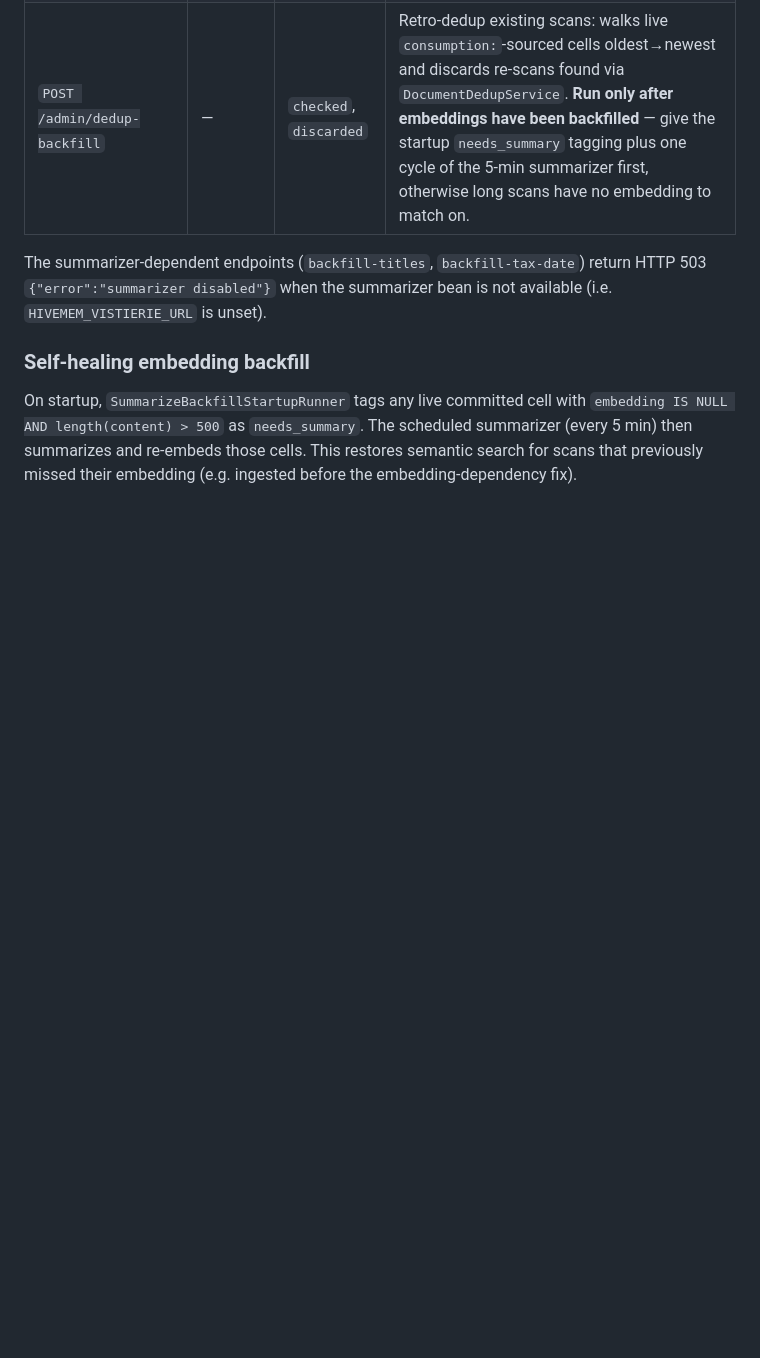
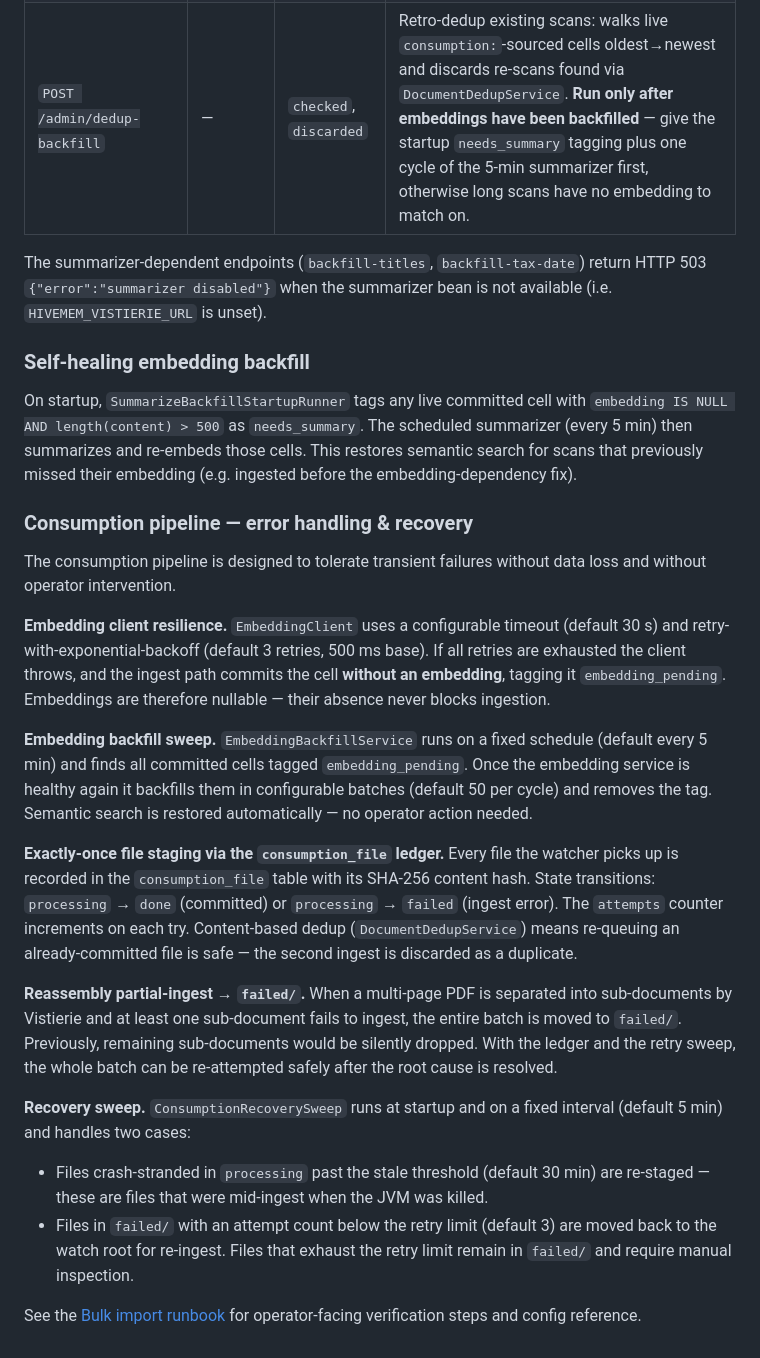
Before and after one commit to ufelmann/HiveMem, a Markdown page: documentation/architecture.md, the part around one of its changes. Rendered like a GitHub page; blank space fills up the shorter version.

Commit message:
docs: consumption recovery, embedding retry/backfill, bulk-import runbook

```diff
--- a/documentation/architecture.md
+++ b/documentation/architecture.md
@@ -386,3 +393,22 @@ The summarizer-dependent endpoints (`backfill-titles`, `backfill-tax-date`) retu
 ### Self-healing embedding backfill
 
 On startup, `SummarizeBackfillStartupRunner` tags any live committed cell with `embedding IS NULL AND length(content) > 500` as `needs_summary`. The scheduled summarizer (every 5 min) then summarizes and re-embeds those cells. This restores semantic search for scans that previously missed their embedding (e.g. ingested before the embedding-dependency fix).
+
+### Consumption pipeline — error handling & recovery
+
+The consumption pipeline is designed to tolerate transient failures without data loss and without operator intervention.
+
+**Embedding client resilience.** `EmbeddingClient` uses a configurable timeout (default 30 s) and retry-with-exponential-backoff (default 3 retries, 500 ms base). If all retries are exhausted the client throws, and the ingest path commits the cell **without an embedding**, tagging it `embedding_pending`. Embeddings are therefore nullable — their absence never blocks ingestion.
+
+**Embedding backfill sweep.** `EmbeddingBackfillService` runs on a fixed schedule (default every 5 min) and finds all committed cells tagged `embedding_pending`. Once the embedding service is healthy again it backfills them in configurable batches (default 50 per cycle) and removes the tag. Semantic search is restored automatically — no operator action needed.
+
+**Exactly-once file staging via the `consumption_file` ledger.** Every file the watcher picks up is recorded in the `consumption_file` table with its SHA-256 content hash. State transitions: `processing` → `done` (committed) or `processing` → `failed` (ingest error). The `attempts` counter increments on each try. Content-based dedup (`DocumentDedupService`) means re-queuing an already-committed file is safe — the second ingest is discarded as a duplicate.
+
+**Reassembly partial-ingest → `failed/`.** When a multi-page PDF is separated into sub-documents by Vistierie and at least one sub-document fails to ingest, the entire batch is moved to `failed/`. Previously, remaining sub-documents would be silently dropped. With the ledger and the retry sweep, the whole batch can be re-attempted safely after the root cause is resolved.
+
+**Recovery sweep.** `ConsumptionRecoverySweep` runs at startup and on a fixed interval (default 5 min) and handles two cases:
+
+- Files crash-stranded in `processing` past the stale threshold (default 30 min) are re-staged — these are files that were mid-ingest when the JVM was killed.
+- Files in `failed/` with an attempt count below the retry limit (default 3) are moved back to the watch root for re-ingest. Files that exhaust the retry limit remain in `failed/` and require manual inspection.
+
+See the [Bulk import runbook](operations.md#consumption-bulk-import) for operator-facing verification steps and config reference.
```
Also changed, not shown: other parts of documentation/architecture.md (+8 -1 lines), documentation/operations.md (+48 -0 lines).
